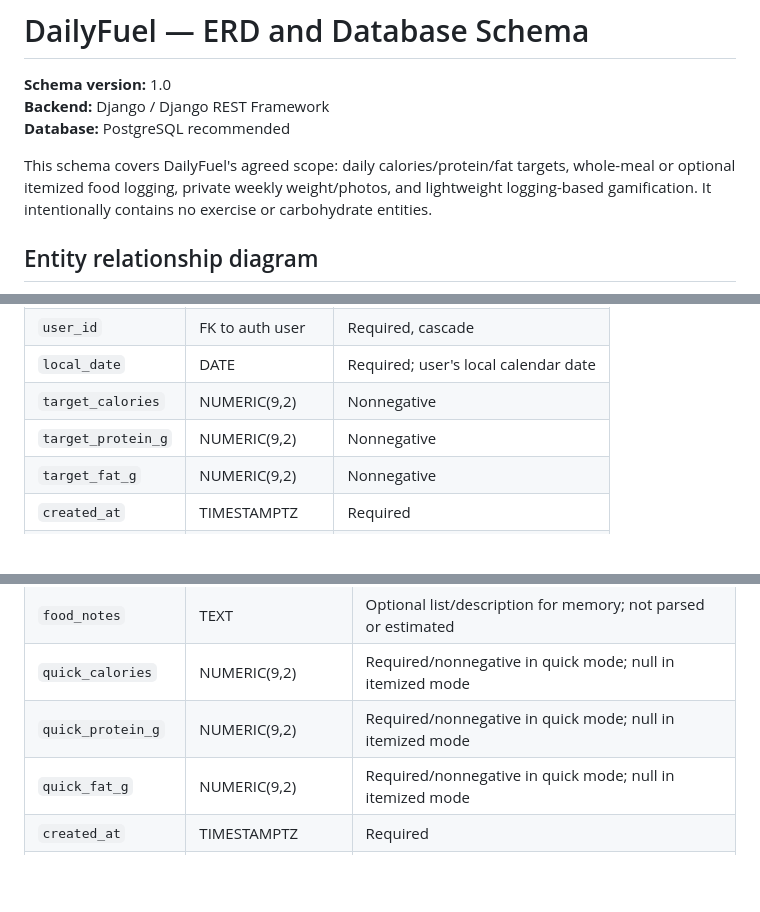
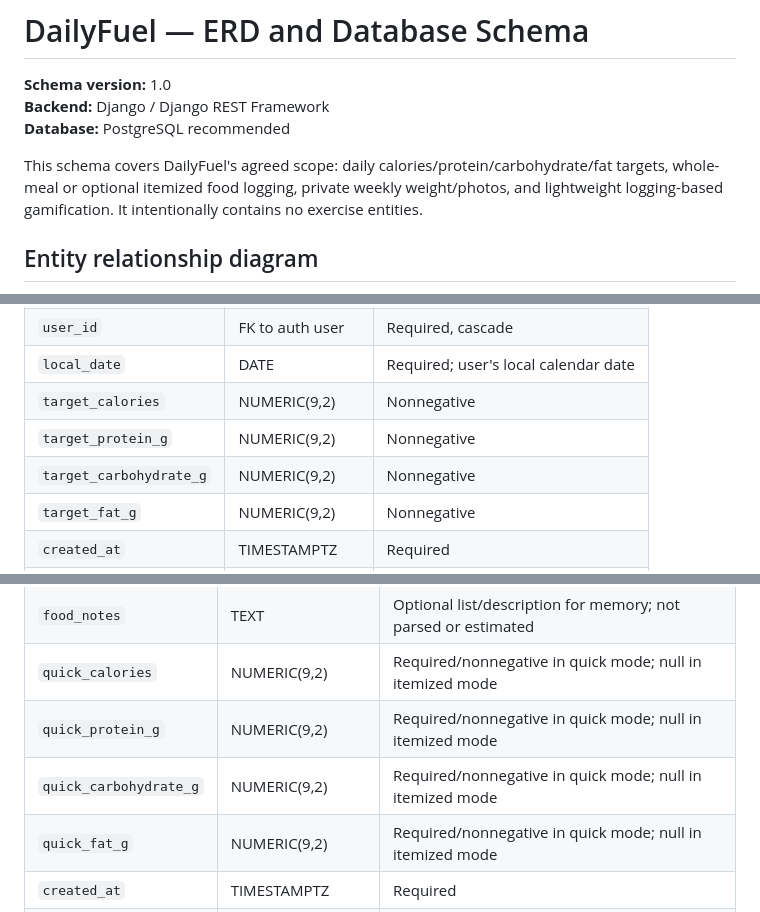
Before and after one commit to AhmedMazenNn/DailyFuel, a Markdown page: docs/erd.md, 3 parts joined by grey strips. Rendered like a GitHub page; blank space fills up the shorter version.

Commit message:
docs: add carbohydrates to product and database requirements

```diff
--- a/docs/erd.md
+++ b/docs/erd.md
@@ -4,7 +4,7 @@
 **Backend:** Django / Django REST Framework\
 **Database:** PostgreSQL recommended
 
-This schema covers DailyFuel's agreed scope: daily calories/protein/fat targets, whole-meal or optional itemized food logging, private weekly weight/photos, and lightweight logging-based gamification. It intentionally contains no exercise or carbohydrate entities.
+This schema covers DailyFuel's agreed scope: daily calories/protein/carbohydrate/fat targets, whole-meal or optional itemized food logging, private weekly weight/photos, and lightweight logging-based gamification. It intentionally contains no exercise entities.
 
 ## Entity relationship diagram
 
@@ -64,6 +64,7 @@ One user's target snapshot for one local calendar date. Create lazily when the d
 | `local_date` | DATE | Required; user's local calendar date |
 | `target_calories` | NUMERIC(9,2) | Nonnegative |
 | `target_protein_g` | NUMERIC(9,2) | Nonnegative |
+| `target_carbohydrate_g` | NUMERIC(9,2) | Nonnegative |
 | `target_fat_g` | NUMERIC(9,2) | Nonnegative |
 | `created_at` | TIMESTAMPTZ | Required |
 | `updated_at` | TIMESTAMPTZ | Required |
@@ -86,6 +87,7 @@ One meal in a nutrition day. A meal is either quick-total or itemized. `entry_mo
 | `food_notes` | TEXT | Optional list/description for memory; not parsed or estimated |
 | `quick_calories` | NUMERIC(9,2) | Required/nonnegative in quick mode; null in itemized mode |
 | `quick_protein_g` | NUMERIC(9,2) | Required/nonnegative in quick mode; null in itemized mode |
+| `quick_carbohydrate_g` | NUMERIC(9,2) | Required/nonnegative in quick mode; null in itemized mode |
 | `quick_fat_g` | NUMERIC(9,2) | Required/nonnegative in quick mode; null in itemized mode |
 | `created_at` | TIMESTAMPTZ | Required |
 | `updated_at` | TIMESTAMPTZ | Required |
```
Also changed, not shown: other parts of docs/erd.md (+2 -0 lines), docs/prd.md (+13 -13 lines).
